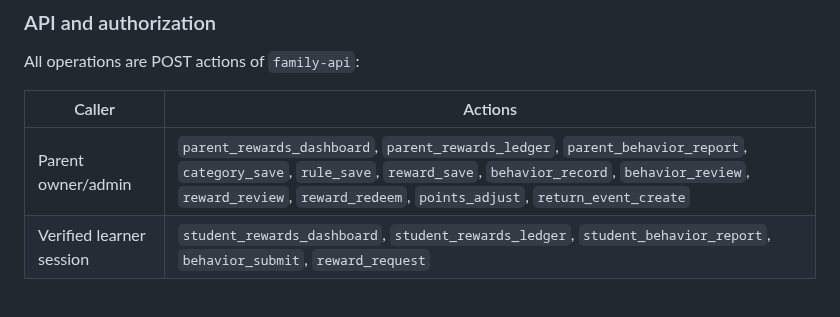
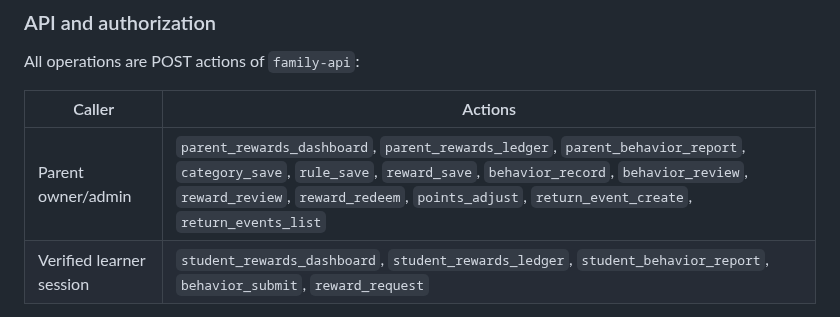
Before and after one commit to FadiAboAlward/family-learning-hub, a Markdown page: docs/gamification-and-rewards.md, the part around the change. GitHub-like rendering.

```diff
--- a/docs/gamification-and-rewards.md
+++ b/docs/gamification-and-rewards.md
@@ -120,7 +120,7 @@ All operations are POST actions of `family-api`:
 
 | Caller | Actions |
 | --- | --- |
-| Parent owner/admin | `parent_rewards_dashboard`, `parent_rewards_ledger`, `parent_behavior_report`, `category_save`, `rule_save`, `reward_save`, `behavior_record`, `behavior_review`, `reward_review`, `reward_redeem`, `points_adjust`, `return_event_create` |
+| Parent owner/admin | `parent_rewards_dashboard`, `parent_rewards_ledger`, `parent_behavior_report`, `category_save`, `rule_save`, `reward_save`, `behavior_record`, `behavior_review`, `reward_review`, `reward_redeem`, `points_adjust`, `return_event_create`, `return_events_list` |
 | Verified learner session | `student_rewards_dashboard`, `student_rewards_ledger`, `student_behavior_report`, `behavior_submit`, `reward_request` |
 
 Save actions accept an optional `id` to edit/disable an existing record. Creation and updates validate fields server-side. Behavior records/requests and adjustments require an `idempotency_key`; review decisions are `approved` or `rejected`. Ledger reads support `before_id`, `page_size` (maximum 100), `source_type` and `category_id`; only a parent may supply a learner filter. Behavior report reads support `period` (`last7` occurrences or `last30` days), `category_id` and `rule_id`; `parent_behavior_report` requires an explicitly selected learner while `student_behavior_report` always derives the learner from the verified learner session. Approved report history uses the snapshotted category when present so later rule edits do not rewrite historical classification. The transport never forwards a learner-supplied learner ID, workspace, actor, reviewer or calculated point delta. Public errors are allowlisted codes, with no raw database details or child free text in telemetry.
```
Also changed, not shown: docs/architecture.md (+2 -0 lines).
